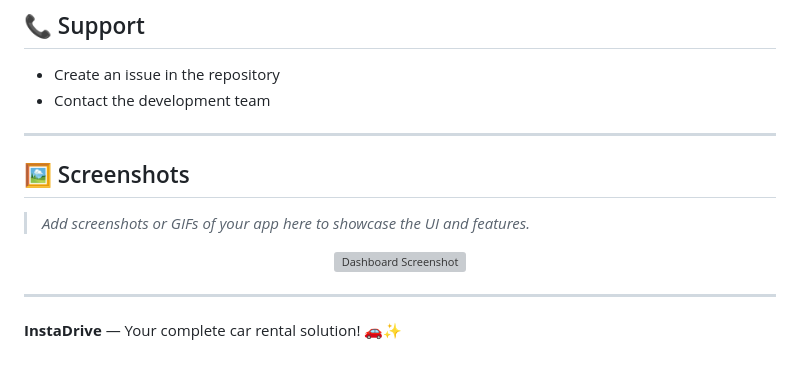
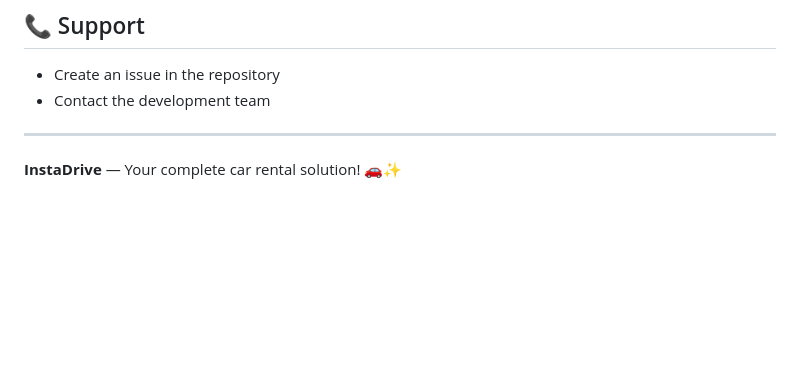
Before and after one commit to Harshal-SL/InstaDrive, a Markdown page: README.md, the part around the change. Rendered like a GitHub page; blank space fills up the shorter version; grey boxes are pictures that could not be loaded.

```diff
--- a/README.md
+++ b/README.md
@@ -222,14 +222,4 @@ This project is licensed under the MIT License. See the source for details.
 
 ---
 
-## 🖼️ Screenshots
-
-> _Add screenshots or GIFs of your app here to showcase the UI and features._
-
-<p align="center">
-  <img src="https://placehold.co/600x350?text=Dashboard+Screenshot" alt="Dashboard Screenshot"/>
-</p>
-
----
-
 **InstaDrive** — Your complete car rental solution! 🚗✨
```
